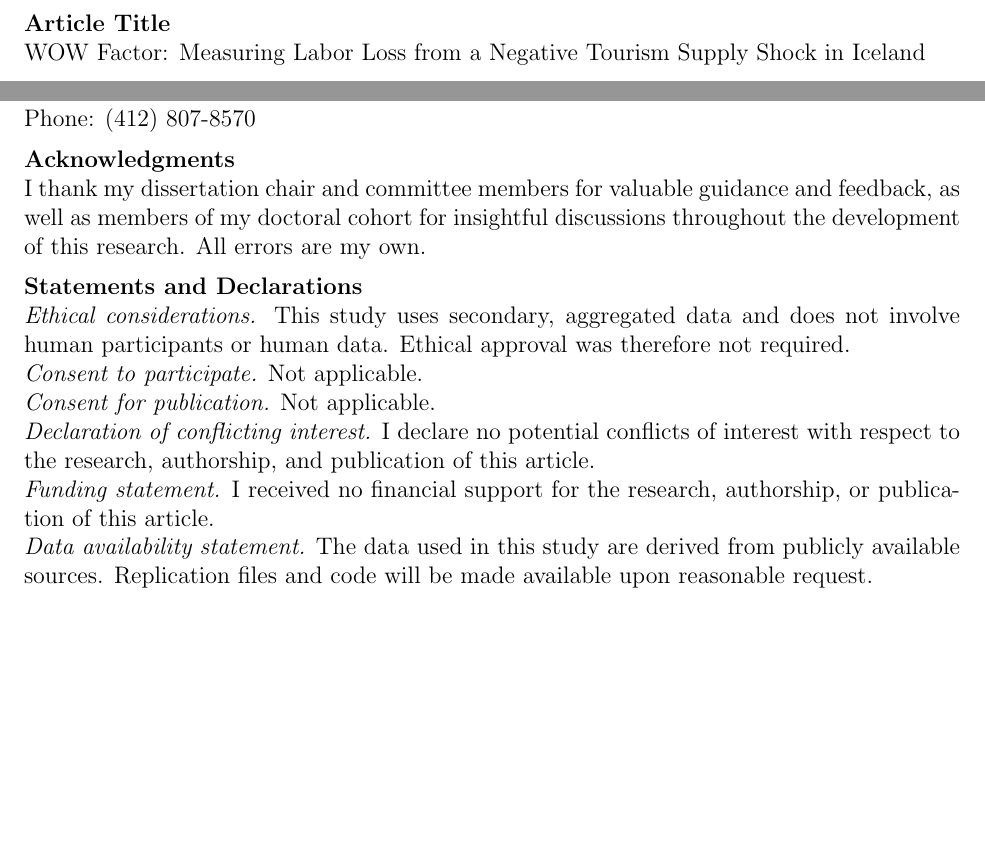
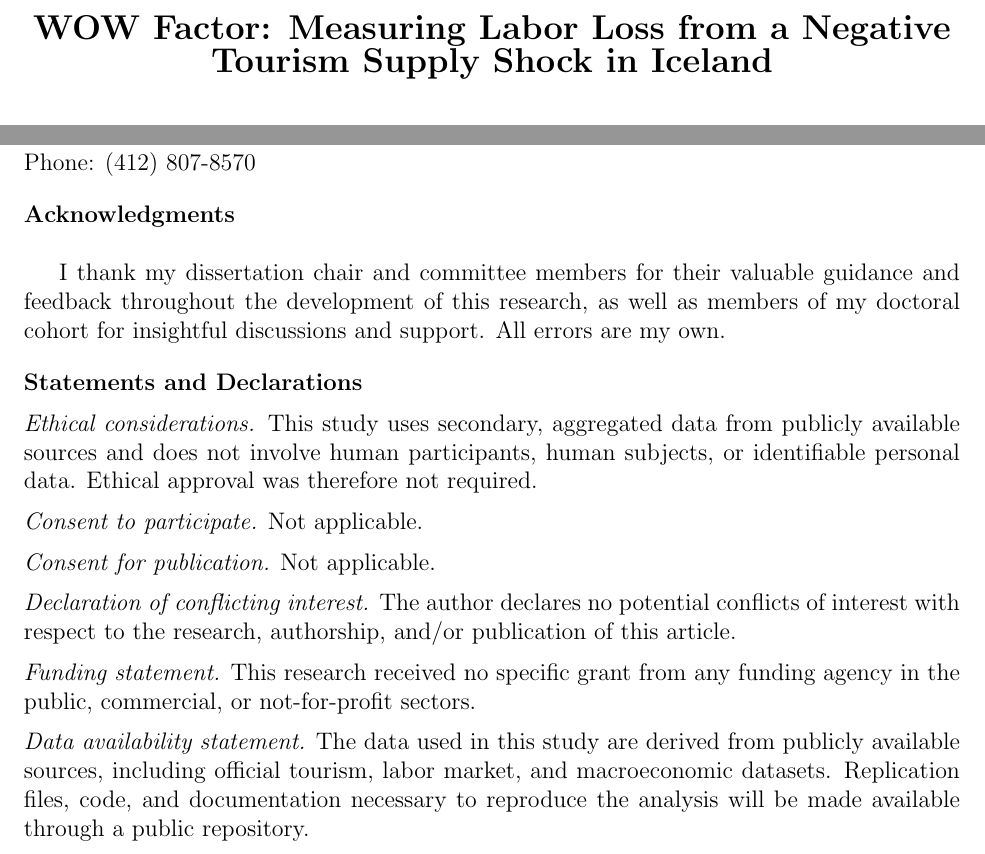
Before and after one commit to lukefm3/WOWAIR, a LaTeX document (Paper/Title Page.tex): two parts of the page, joined at a grey line, cut at the place of the change, the shorter picture padded with empty space. Compiled offline with pdfLaTeX.

Commit message:
Pushing Changes From Overleaf to Github. Will have to push back changes from PC to overwrite non Paper changes

```diff
--- a/Paper/Title Page.tex
+++ b/Paper/Title Page.tex
@@ -4,7 +5,7 @@
 
 \begin{document}
 
-\noindent
-\textbf{Article Title} \\
-WOW Factor: Measuring Labor Loss from a Negative Tourism Supply Shock in Iceland
+\begin{center}
+{\Large\textbf{WOW Factor: Measuring Labor Loss from a Negative Tourism Supply Shock in Iceland}}
+\end{center}
 
@@ -27,33 +34,46 @@ Saunders Hall 542, 2424 Maile Way, Honolulu, HI 96822 \\
 Email: lukefm@hawaii.edu \\
 Phone: (412) 807-8570
 
-\medskip
+\vspace{1em}
 
 \noindent
 \textbf{Acknowledgments} \\
-I thank my dissertation chair and committee members for valuable guidance and feedback, as well as members of my doctoral cohort for insightful discussions throughout the development of this research. All errors are my own.
 
-\medskip
+I thank my dissertation chair and committee members for their valuable guidance and feedback throughout the development of this research, as well as members of my doctoral cohort for insightful discussions and support. All errors are my own.
+
+\vspace{1em}
 
 \noindent
 \textbf{Statements and Declarations}
 
+\vspace{0.5em}
+
 \noindent
-\textit{Ethical considerations.} This study uses secondary, aggregated data and does not involve human participants or human data. Ethical approval was therefore not required.
+\textit{Ethical considerations.} This study uses secondary, aggregated data from publicly available sources and does not involve human participants, human subjects, or identifiable personal data. Ethical approval was therefore not required.
+
+\vspace{0.5em}
 
 \noindent
 \textit{Consent to participate.} Not applicable.
 
+\vspace{0.5em}
+
 \noindent
 \textit{Consent for publication.} Not applicable.
 
-\noindent
-\textit{Declaration of conflicting interest.} I declare no potential conflicts of interest with respect to the research, authorship, and publication of this article.
+\vspace{0.5em}
 
 \noindent
-\textit{Funding statement.} I received no financial support for the research, authorship, or publication of this article.
+\textit{Declaration of conflicting interest.} The author declares no potential conflicts of interest with respect to the research, authorship, and/or publication of this article.
+
+\vspace{0.5em}
 
 \noindent
-\textit{Data availability statement.} The data used in this study are derived from publicly available sources. Replication files and code will be made available upon reasonable request.
+\textit{Funding statement.} This research received no specific grant from any funding agency in the public, commercial, or not-for-profit sectors.
+
+\vspace{0.5em}
+
+\noindent
+\textit{Data availability statement.} The data used in this study are derived from publicly available sources, including official tourism, labor market, and macroeconomic datasets. Replication files, code, and documentation necessary to reproduce the analysis will be made available through a public repository.
 
 \end{document}
```
Also changed, not shown: Paper/New.tex (+22 -17 lines), Paper/Title Page.tex (19 more changed lines).
